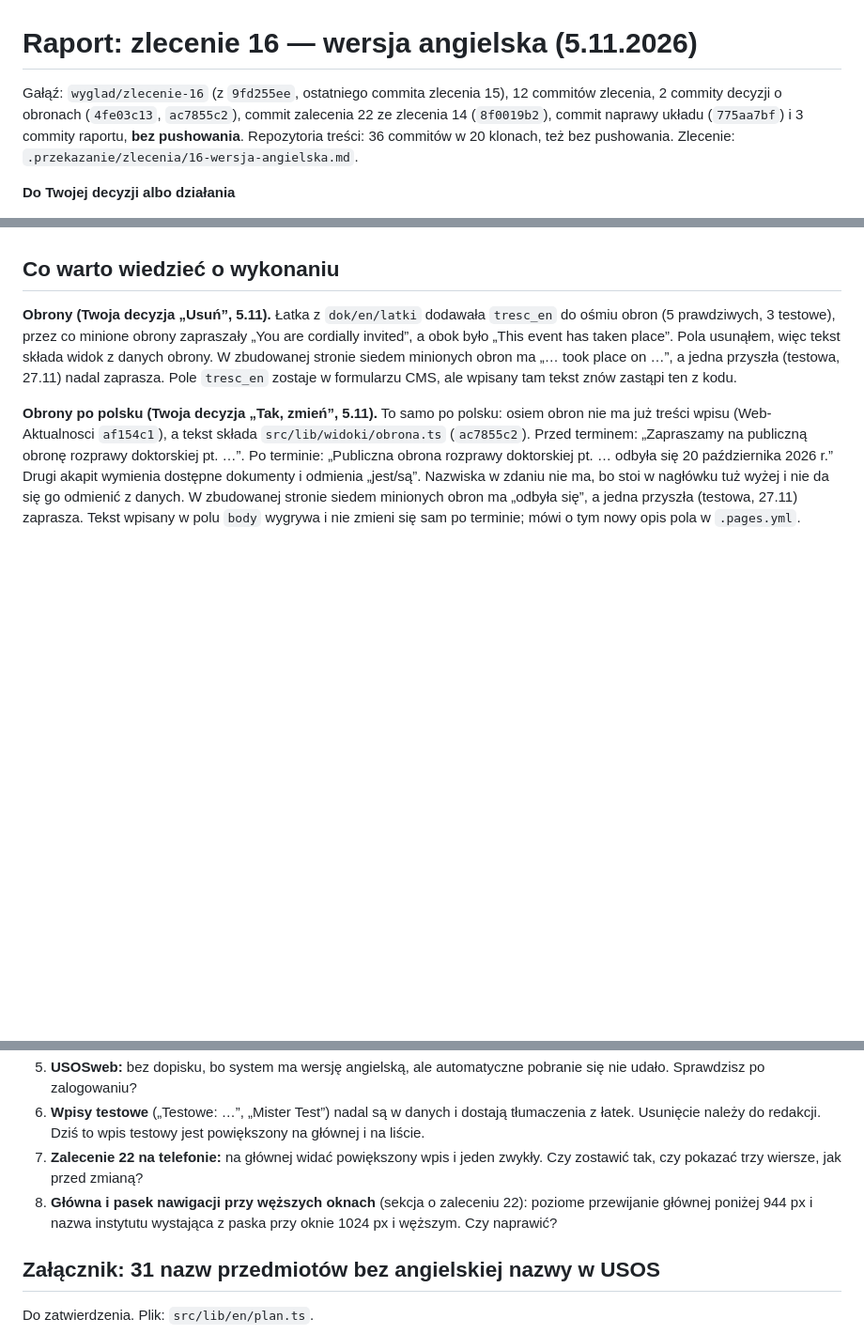
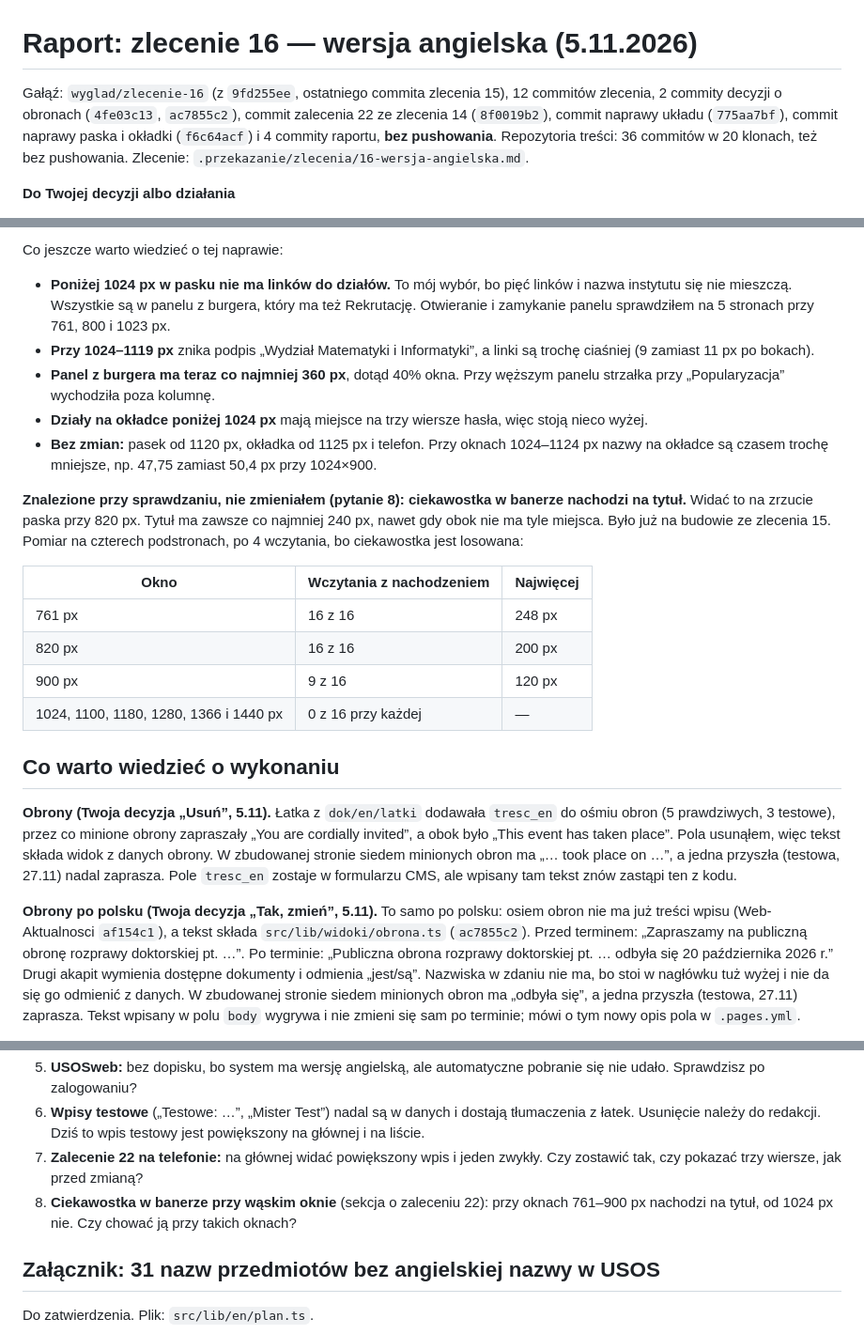
Before and after one commit to IM-UWr/Web-Core, a Markdown page: RAPORT-ZLECENIE-16.md, 3 parts joined by grey strips. Shown at 94% size. Rendered like a GitHub page; blank space fills up the shorter version.

```diff
--- a/RAPORT-ZLECENIE-16.md
+++ b/RAPORT-ZLECENIE-16.md
@@ -1,6 +1,6 @@
 # Raport: zlecenie 16 — wersja angielska (5.11.2026)
 
-Gałąź: `wyglad/zlecenie-16` (z `9fd255ee`, ostatniego commita zlecenia 15), 12 commitów zlecenia, 2 commity decyzji o obronach (`4fe03c13`, `ac7855c2`), commit zalecenia 22 ze zlecenia 14 (`8f0019b2`), commit naprawy układu (`775aa7bf`) i 3 commity raportu, **bez pushowania**. Repozytoria treści: 36 commitów w 20 klonach, też bez pushowania. Zlecenie: `.przekazanie/zlecenia/16-wersja-angielska.md`.
+Gałąź: `wyglad/zlecenie-16` (z `9fd255ee`, ostatniego commita zlecenia 15), 12 commitów zlecenia, 2 commity decyzji o obronach (`4fe03c13`, `ac7855c2`), commit zalecenia 22 ze zlecenia 14 (`8f0019b2`), commit naprawy układu (`775aa7bf`), commit naprawy paska i okładki (`f6c64acf`) i 4 commity raportu, **bez pushowania**. Repozytoria treści: 36 commitów w 20 klonach, też bez pushowania. Zlecenie: `.przekazanie/zlecenia/16-wersja-angielska.md`.
 
 **Do Twojej decyzji albo działania**
 
@@ -144,3 +159,19 @@ Co jeszcze warto wiedzieć o tej naprawie:
+Co jeszcze warto wiedzieć o tej naprawie:
+
+- **Poniżej 1024 px w pasku nie ma linków do działów.** To mój wybór, bo pięć linków i nazwa instytutu się nie mieszczą. Wszystkie są w panelu z burgera, który ma też Rekrutację. Otwieranie i zamykanie panelu sprawdziłem na 5 stronach przy 761, 800 i 1023 px.
+- **Przy 1024–1119 px** znika podpis „Wydział Matematyki i Informatyki”, a linki są trochę ciaśniej (9 zamiast 11 px po bokach).
+- **Panel z burgera ma teraz co najmniej 360 px**, dotąd 40% okna. Przy węższym panelu strzałka przy „Popularyzacja” wychodziła poza kolumnę.
+- **Działy na okładce poniżej 1024 px** mają miejsce na trzy wiersze hasła, więc stoją nieco wyżej.
+- **Bez zmian:** pasek od 1120 px, okładka od 1125 px i telefon. Przy oknach 1024–1124 px nazwy na okładce są czasem trochę mniejsze, np. 47,75 zamiast 50,4 px przy 1024×900.
+
+**Znalezione przy sprawdzaniu, nie zmieniałem (pytanie 8): ciekawostka w banerze nachodzi na tytuł.** Widać to na zrzucie paska przy 820 px. Tytuł ma zawsze co najmniej 240 px, nawet gdy obok nie ma tyle miejsca. Było już na budowie ze zlecenia 15. Pomiar na czterech podstronach, po 4 wczytania, bo ciekawostka jest losowana:
+
+| Okno | Wczytania z nachodzeniem | Najwięcej |
+|---|---|---|
+| 761 px | 16 z 16 | 248 px |
+| 820 px | 16 z 16 | 200 px |
+| 900 px | 9 z 16 | 120 px |
+| 1024, 1100, 1180, 1280, 1366 i 1440 px | 0 z 16 przy każdej | — |
 
 ## Co warto wiedzieć o wykonaniu
 
@@ -408,7 +439,7 @@ Ciemny motyw (1920 px), po zmianach:
 5. **USOSweb:** bez dopisku, bo system ma wersję angielską, ale automatyczne pobranie się nie udało. Sprawdzisz po zalogowaniu?
 6. **Wpisy testowe** („Testowe: …”, „Mister Test”) nadal są w danych i dostają tłumaczenia z łatek. Usunięcie należy do redakcji. Dziś to wpis testowy jest powiększony na głównej i na liście.
 7. **Zalecenie 22 na telefonie:** na głównej widać powiększony wpis i jeden zwykły. Czy zostawić tak, czy pokazać trzy wiersze, jak przed zmianą?
-8. **Główna i pasek nawigacji przy węższych oknach** (sekcja o zaleceniu 22): poziome przewijanie głównej poniżej 944 px i nazwa instytutu wystająca z paska przy oknie 1024 px i węższym. Czy naprawić?
+8. **Ciekawostka w banerze przy wąskim oknie** (sekcja o zaleceniu 22): przy oknach 761–900 px nachodzi na tytuł, od 1024 px nie. Czy chować ją przy takich oknach?
 
 ## Załącznik: 31 nazw przedmiotów bez angielskiej nazwy w USOS
 
```
Also changed, not shown: other parts of RAPORT-ZLECENIE-16.md (+19 -4 lines), raport-zrzuty/z16-okladka-820.jpg (added), raport-zrzuty/z16-pasek-podstrona.jpg (added).
